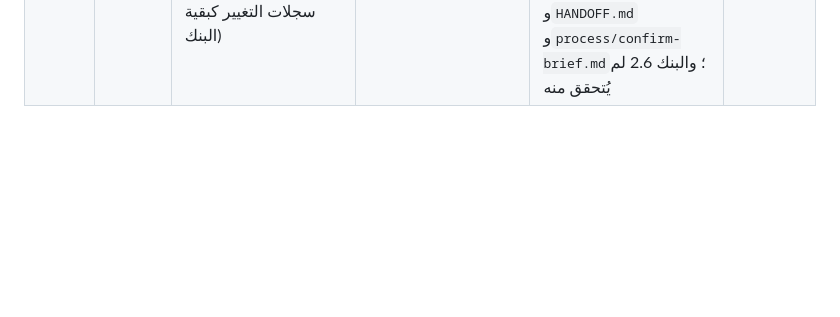
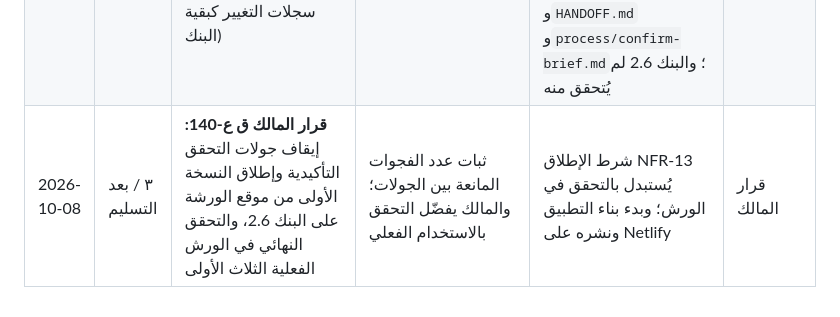
Before and after one commit to eyad62689-lab/trustscan, a Markdown page: erp-requirements-workshop/decision-log.md, the part around the change. GitHub-like rendering; blank space fills up the shorter version.

```diff
--- a/erp-requirements-workshop/decision-log.md
+++ b/erp-requirements-workshop/decision-log.md
@@ -38,3 +38,4 @@
 | 2026-10-08 | ٣ / بعد التسليم | **قرار المالك (امتداد ق ع-113) — الخطوة التالية بعد عدم تحقق العتبة على 2.4:** جولة تحقق تأكيدية على البنك 2.5 بالعتبة نفسها (ب+ج+د ≤ ٣ لكل شخصية، وأ ≤ ٢ لكل وحدة)، تُعالَج نتائجها في 2.6 | جولة 2.4: ش١ ١١ وش٢ ٧ فوق العتبة؛ والبنك 2.5 أغلقها كلها ولم يُتحقق منه | التشغيل بأربعة مراجعين مستقلين وفق `process/confirm-brief.md`، والنتائج في `evidence/confirm-v2.5-*` | معتمد من المالك؛ **نُفّذ ولم تتحقق العتبة** (ش١ ٨، ش٢ ١)، وعولجت النتائج في 2.6 |
 | 2026-10-08 | ٣ / بعد التسليم | التشغيل التأكيدي لـ NFR-13 على البنك 2.5 بأربعة مراجعين مستقلين (`evidence/confirm-v2.5-*`)، بامتداد قرار المالك ق ع-113 | شرط الإطلاق المفتوح؛ والعتبة ≤ ٣ فجوات مانعة لكل شخصية | ٩ فجوات حاجبة (ش١ ٨: p1-fin ٣ وp1-core ٥؛ ش٢ ١: p2-core ١؛ ٩ فريدة) و٣٣ ملاحظة غير حاجبة (٣٠ فريدة)؛ **ش١ فوق العتبة وش٢ ضمنها، فشرط الإطلاق غير متحقق**؛ المجتاز: لـش١ EXP وTRS وINV والأقسام المشتركة وPRF/SCP، ولـش٢ كل الوحدات عدا SAL؛ ومسار التقارب ١٨ ← ٩، أول انخفاض بعد ثلاث جولات ثابتة | منجز؛ والخطوة التالية بقرار المالك |
 | 2026-10-08 | ٣ / بعد التسليم | البنك 2.6: ٤٠ تغييراً (`CHANGELOG-2.6.md`) تغلق الفجوات التسع والملاحظات الثلاث والثلاثين كلها (٣٠ فريدة)؛ وملف الشخصيتين v1.5 (صف «مندوب المبيعات» في SAL-007 لـش١، ونتيجة جولة 2.5، وفحص سجلات التغيير كبقية البنك) | التحقق التأكيدي على 2.5 | البنك 2.6؛ قواعد جديدة STD-SAL-31 إلى 33 وSTD-PUR-15 و16، وصف 4.9 أ-٣٧؛ وقرارات المخطط ق ع-129 إلى ق ع-139 في `decisions-for-owner-review-v1.1.md` (١٩٥ قراراً حياً)؛ وتحديث README و`03-handoff-brief-v1.0.md` و`02-product-definition-v1.0.md` و`HANDOFF.md` و`process/confirm-brief.md`؛ والبنك 2.6 لم يُتحقق منه | منجز؛ والخطوة التالية بقرار المالك |
+| 2026-10-08 | ٣ / بعد التسليم | **قرار المالك ق ع-140:** إيقاف جولات التحقق التأكيدية وإطلاق النسخة الأولى من موقع الورشة على البنك 2.6، والتحقق النهائي في الورش الفعلية الثلاث الأولى | ثبات عدد الفجوات المانعة بين الجولات؛ والمالك يفضّل التحقق بالاستخدام الفعلي | شرط الإطلاق NFR-13 يُستبدل بالتحقق في الورش؛ وبدء بناء التطبيق ونشره على Netlify | قرار المالك |
```
Also changed, not shown: erp-requirements-workshop/decisions-for-owner-review-v1.1.md (+1 -0 lines).
